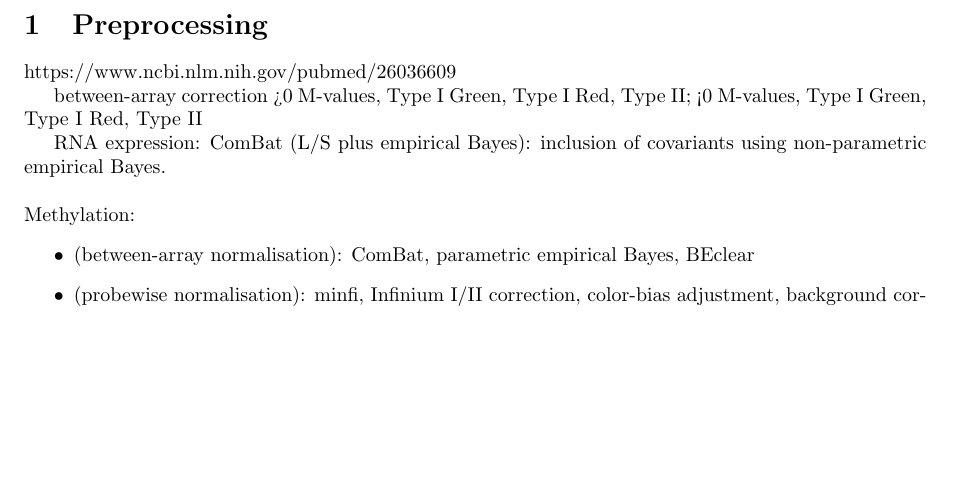
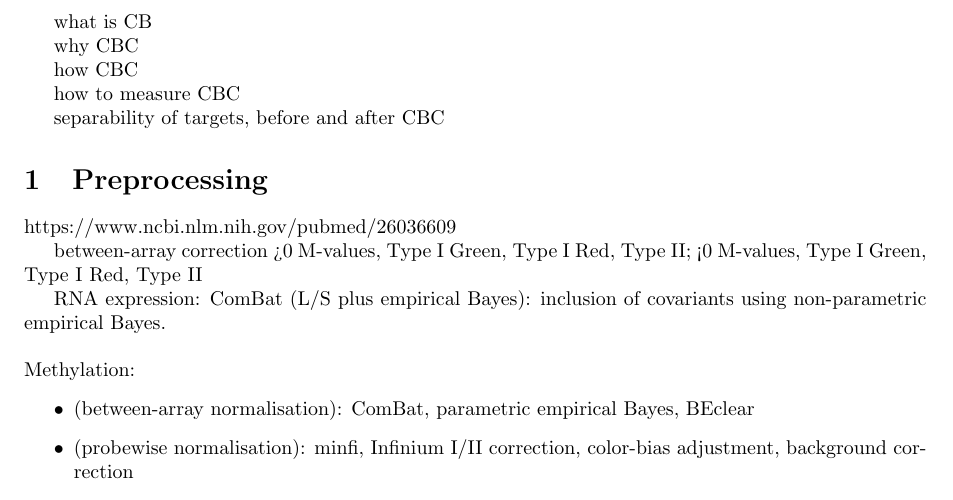
Before and after one commit to bramiozo/RexR, a LaTeX document (_hackathon2018/_paper/methods_short.tex): part of page 1 of 6, cut at the place of the change, the shorter picture padded with empty space. Compiled offline with pdfLaTeX.

Commit message:
update of lung cancer notebooks

```diff
--- a/_hackathon2018/_paper/methods_short.tex
+++ b/_hackathon2018/_paper/methods_short.tex
@@ -13,10 +13,15 @@
 
 \begin{document}
 
-what is CB,
-why CBC,
-how CBC,
+what is CB
+
+why CBC
+
+how CBC
+
 how to measure CBC
+
+separability of targets, before and after CBC
 
 \section{Preprocessing}
 %
```
Also changed, not shown: 2 other files.
